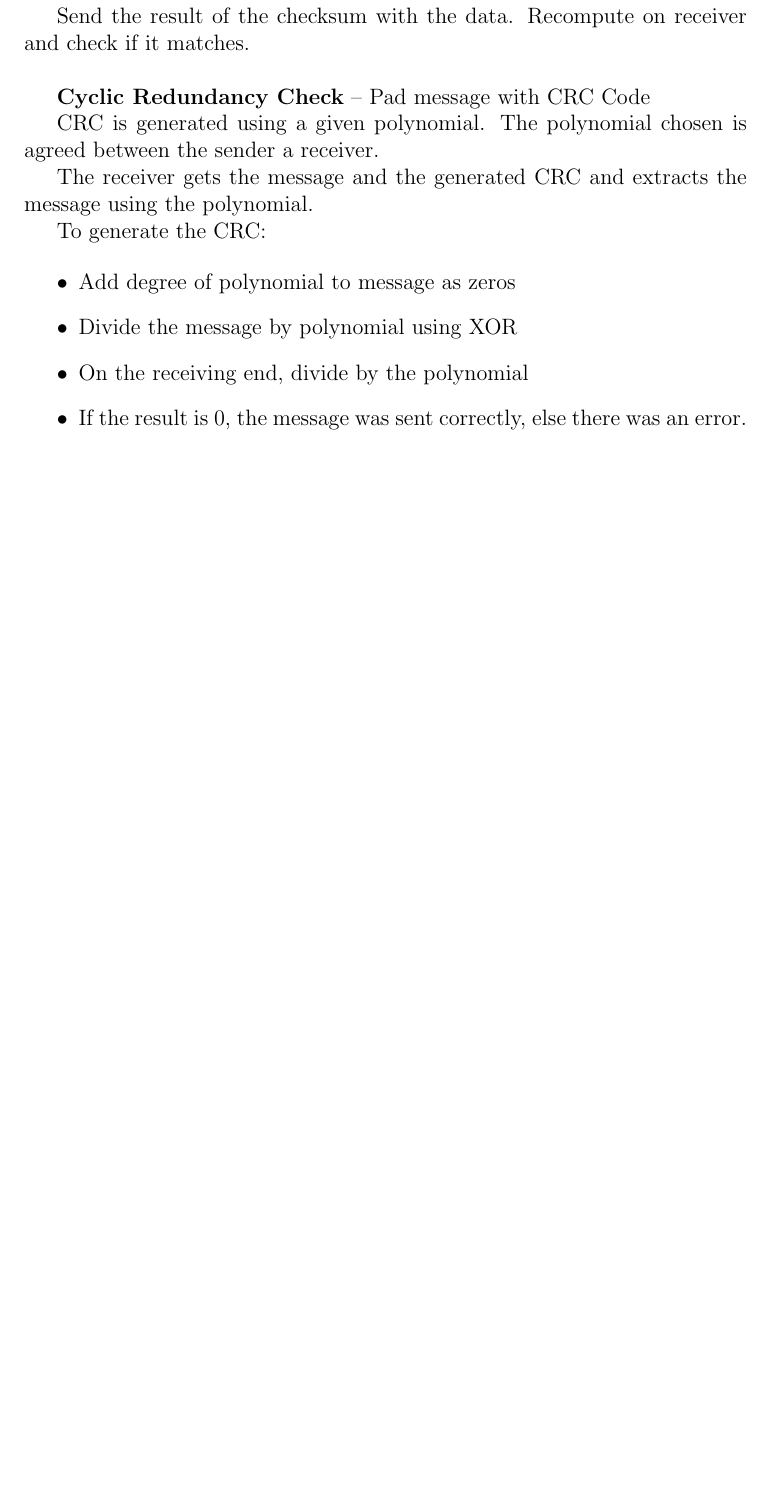
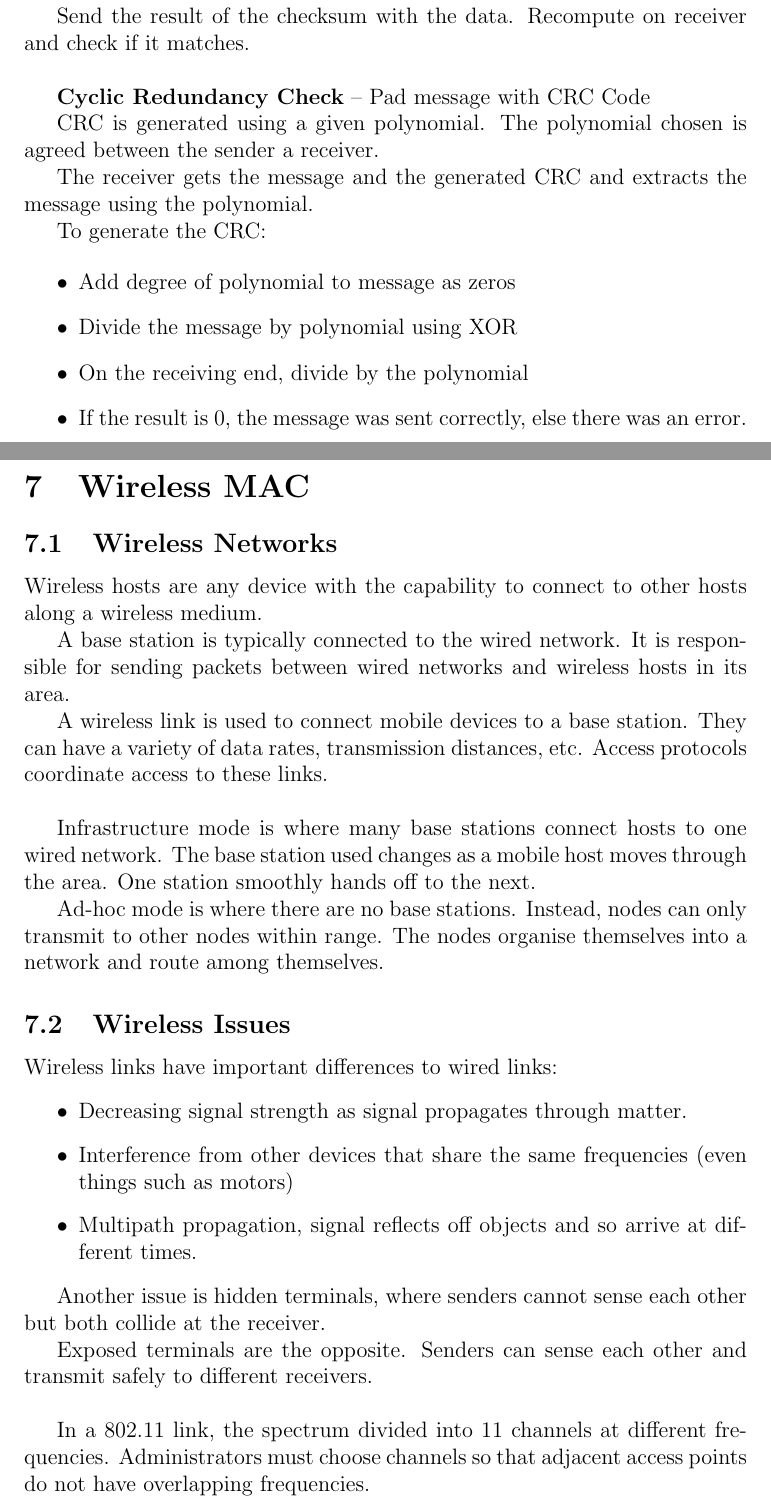
Before and after one commit to vvvm23/y2-exam-notes, a LaTeX document (Networks and Systems/networks.tex, which reads Networks and Systems/networks/09-wireless.tex): part of page 13 of 13 before the commit and two parts of pages 13 and 14 of 15 after it, the two joined at a grey line, cut so that both start at the same text, the shorter picture padded with empty space. Compiled offline with pdfLaTeX.

Commit message:
networks ch9

```diff
--- a/Networks and Systems/networks.tex
+++ b/Networks and Systems/networks.tex
@@ -35,4 +35,7 @@
 \section{Data Link Layer}
 \subfile{networks/08-data.tex}
 
+\section{Wireless MAC}
+\subfile{networks/09-wireless.tex}
+
 \end{document}
--- a/Networks and Systems/networks/09-wireless.tex
+++ b/Networks and Systems/networks/09-wireless.tex
@@ -0,0 +1,34 @@
+\documentclass[../networks.tex]{subfiles}
+
+\begin{document}
+
+\subsection{Wireless Networks}
+
+Wireless hosts are any device with the capability to connect to other hosts along a wireless medium.
+
+A base station is typically connected to the wired network. It is responsible for sending packets between wired networks and wireless hosts in its area.
+
+A wireless link is used to connect mobile devices to a base station. They can have a variety of data rates, transmission distances, etc. Access protocols coordinate access to these links.
+\\
+
+Infrastructure mode is where many base stations connect hosts to one wired network. The base station used changes as a mobile host moves through the area. One station smoothly hands off to the next.
+
+Ad-hoc mode is where there are no base stations. Instead, nodes can only transmit to other nodes within range. The nodes organise themselves into a network and route among themselves.
+
+\subsection{Wireless Issues}
+
+Wireless links have important differences to wired links:
+
+\begin{itemize}
+    \item Decreasing signal strength as signal propagates through matter.
+    \item Interference from other devices that share the same frequencies (even things such as motors)
+    \item Multipath propagation, signal reflects off objects and so arrive at different times.
+\end{itemize}
+\\
+
+Another issue is hidden terminals, where senders cannot sense each other but both collide at the receiver.
+
+Exposed terminals are the opposite. Senders can sense each other and transmit safely to different receivers.
+\\
+
+In a 802.11 link, the spectrum divided into 11 channels at different frequencies. Administrators must choose channels so that adjacent access points do not have overlapping frequencies.
```
Also changed, not shown: Networks and Systems/networks/09-wireless.tex (39 more changed lines).
